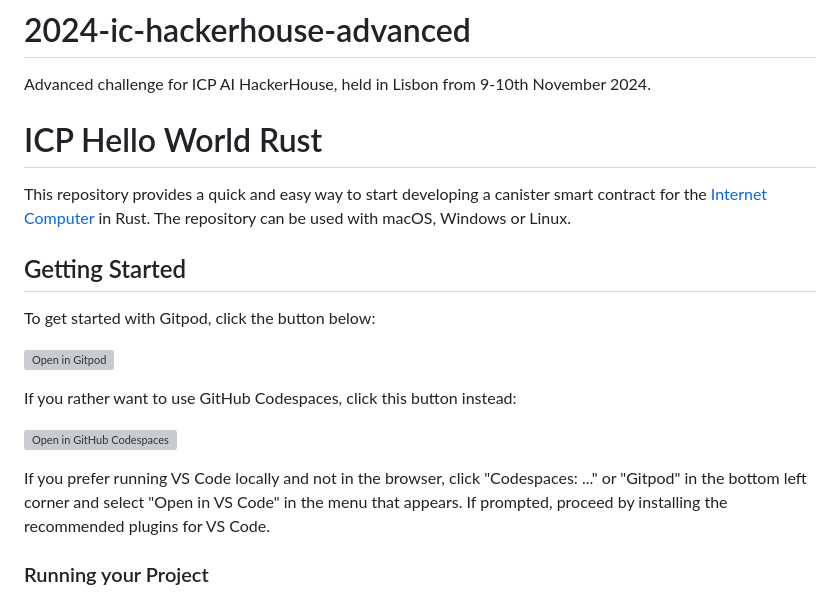
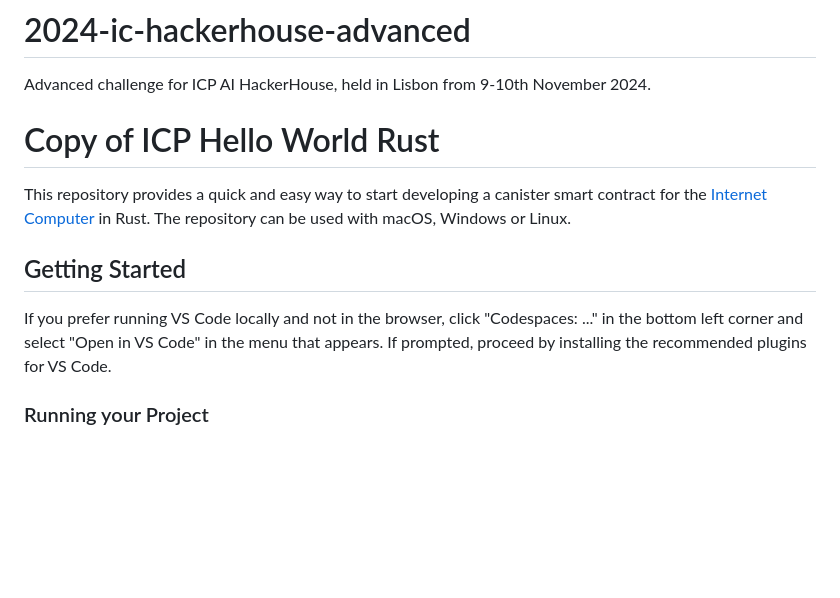
Before and after one commit to lmangall/GPT2-onchain-IC, a Markdown page: README.md, the part around the change. Drawn GitHub-style; blank space fills up the shorter version; grey boxes are pictures that could not be loaded.

```diff
--- a/README.md
+++ b/README.md
@@ -2,22 +2,23 @@
 
 Advanced challenge for ICP AI HackerHouse, held in Lisbon from 9-10th November 2024.
 
-# ICP Hello World Rust
+
+
+
+
+
+
+
+
+
+# Copy of ICP Hello World Rust
 
 This repository provides a quick and easy way to start developing a canister smart contract for the [Internet Computer](https://internetcomputer.org/) in Rust.
 The repository can be used with macOS, Windows or Linux.
 
 ## Getting Started
 
-To get started with Gitpod, click the button below:
-
-[![Open in Gitpod](https://gitpod.io/button/open-in-gitpod.svg)](https://gitpod.io/#https://github.com/dfinity/icp-hello-world-rust)
-
-If you rather want to use GitHub Codespaces, click this button instead:
-
-[![Open in GitHub Codespaces](https://github.com/codespaces/badge.svg)](https://codespaces.new/dfinity/icp-hello-world-rust?quickstart=1)
-
-If you prefer running VS Code locally and not in the browser, click "Codespaces: ..." or "Gitpod" in the bottom left corner and select "Open in VS Code" in the menu that appears.
+If you prefer running VS Code locally and not in the browser, click "Codespaces: ..." in the bottom left corner and select "Open in VS Code" in the menu that appears.
 If prompted, proceed by installing the recommended plugins for VS Code.
 
 ### Running your Project
```
